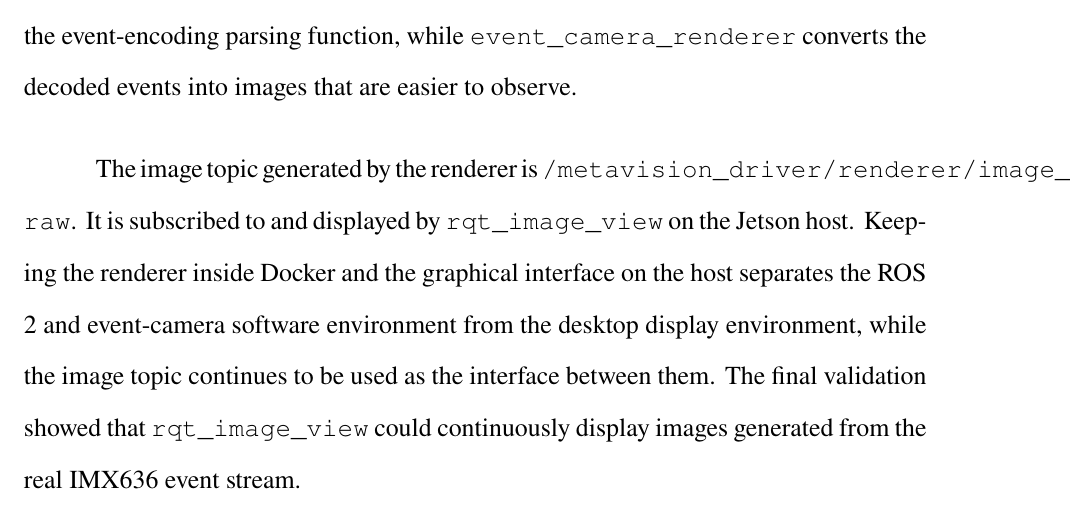
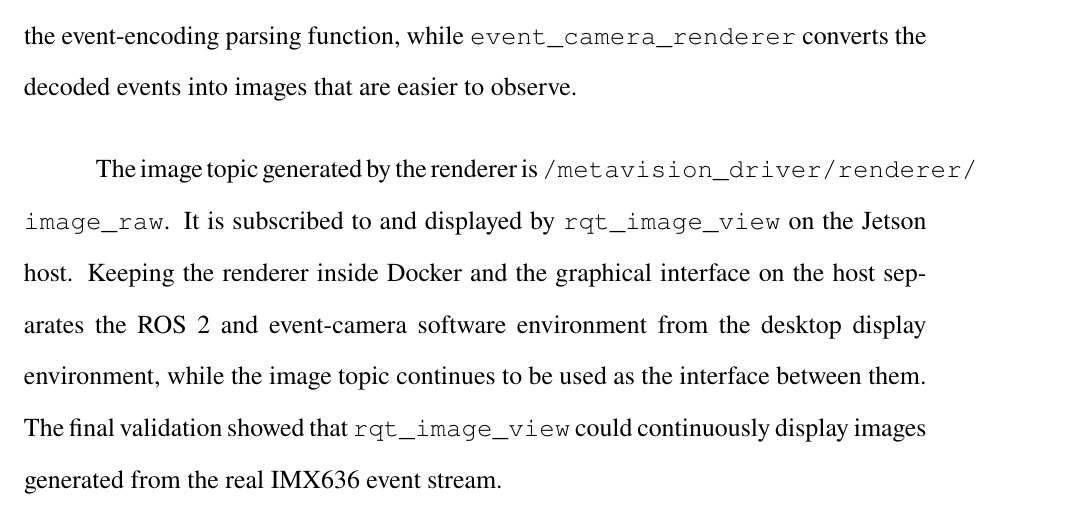
Before and after one commit to lam1128/FP-Thesis, a LaTeX thesis (main.tex, which reads chapters/03_Methods.tex): part of page 25 of 36, cut so that both start at the same text. Compiled offline with pdfLaTeX.

Commit message:
Allow long ROS 2 topic path to wrap

```diff
--- a/chapters/03_Methods.tex
+++ b/chapters/03_Methods.tex
@@ -190,4 +190,4 @@ The Kria and Jetson exchange ROS 2 \texttt{EventPacket} messages over Ethernet.
 
 On the Jetson side, Docker is used to provide one ROS 2 event-processing runtime environment. Inside the container, \texttt{event\_camera\_codecs} processes the EVT3-encoded events inside the \texttt{EventPacket}, while \texttt{event\_camera\_renderer} directly subscribes to the event data and accumulates and renders the events into normal image messages~\parencite{eventCameraRenderer}. \texttt{event\_camera\_codecs} provides the event-encoding parsing function, while \texttt{event\_camera\_renderer} converts the decoded events into images that are easier to observe.
 
-The image topic generated by the renderer is \texttt{/metavision\_driver/renderer/image\_raw}. It is subscribed to and displayed by \texttt{rqt\_image\_view} on the Jetson host. Keeping the renderer inside Docker and the graphical interface on the host separates the ROS 2 and event-camera software environment from the desktop display environment, while the image topic continues to be used as the interface between them. The final validation showed that \texttt{rqt\_image\_view} could continuously display images generated from the real IMX636 event stream.
+The image topic generated by the renderer is \path{/metavision_driver/renderer/image_raw}. It is subscribed to and displayed by \texttt{rqt\_image\_view} on the Jetson host. Keeping the renderer inside Docker and the graphical interface on the host separates the ROS 2 and event-camera software environment from the desktop display environment, while the image topic continues to be used as the interface between them. The final validation showed that \texttt{rqt\_image\_view} could continuously display images generated from the real IMX636 event stream.
```
